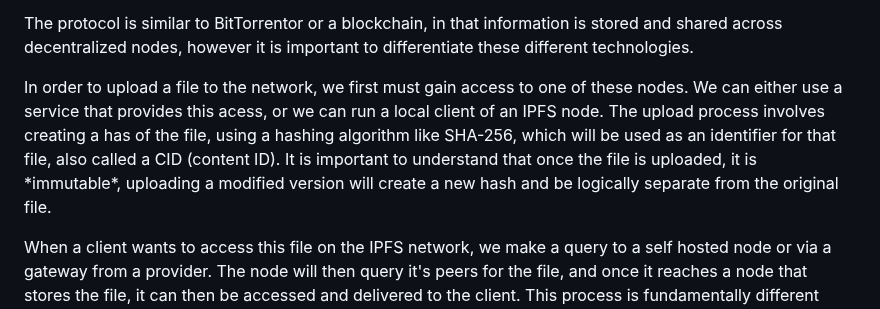
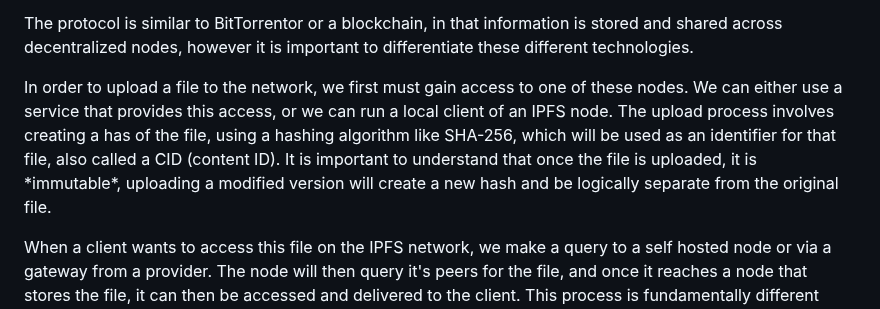
Before and after one commit to michaelleighstewart/freedomtechnology, a Markdown page: posts/IPFS.md, the part around the change. Drawn GitHub-style.

Commit message:
Another correction

```diff
--- a/posts/IPFS.md
+++ b/posts/IPFS.md
@@ -14,7 +14,7 @@
 
 <p>The protocol is similar to BitTorrentor or a blockchain, in that information is stored and shared across decentralized nodes, however it is important to differentiate these different technologies.</p>
 
-<p>In order to upload a file to the network, we first must gain access to one of these nodes. We can either use a service that provides this acess, or we can run a local client of an IPFS node. The upload process involves creating a has of the file, using a hashing algorithm like SHA-256, which will be used as an identifier for that file, also called a CID (content ID). It is important to understand that once the file is uploaded, it is *immutable*, uploading a modified version will create a new hash and be logically separate from the original file.</p>
+<p>In order to upload a file to the network, we first must gain access to one of these nodes. We can either use a service that provides this access, or we can run a local client of an IPFS node. The upload process involves creating a has of the file, using a hashing algorithm like SHA-256, which will be used as an identifier for that file, also called a CID (content ID). It is important to understand that once the file is uploaded, it is *immutable*, uploading a modified version will create a new hash and be logically separate from the original file.</p>
 
 <p>When a client wants to access this file on the IPFS network, we make a query to a self hosted node or via a gateway from a provider. The node will then query it's peers for the file, and once it reaches a node that stores the file, it can then be accessed and delivered to the client. This process is fundamentally different from traditional web hosting; where we use domains that map to IP addresses in order to access content, IPFS locates files using a hash, the terminology here is called location addressing for the traditional, centralized method and content-based addressing for this new, decentralized file hosting. When a node queries and retrieves a file from another node, it will also make a copy of that file locally and index that file for ease of access. If the file is not used in a long time, it gets deleted through the garbage collection of the node, which can in fact be overriden when self-hosting a node and using a pinning service.</p>
 
```
